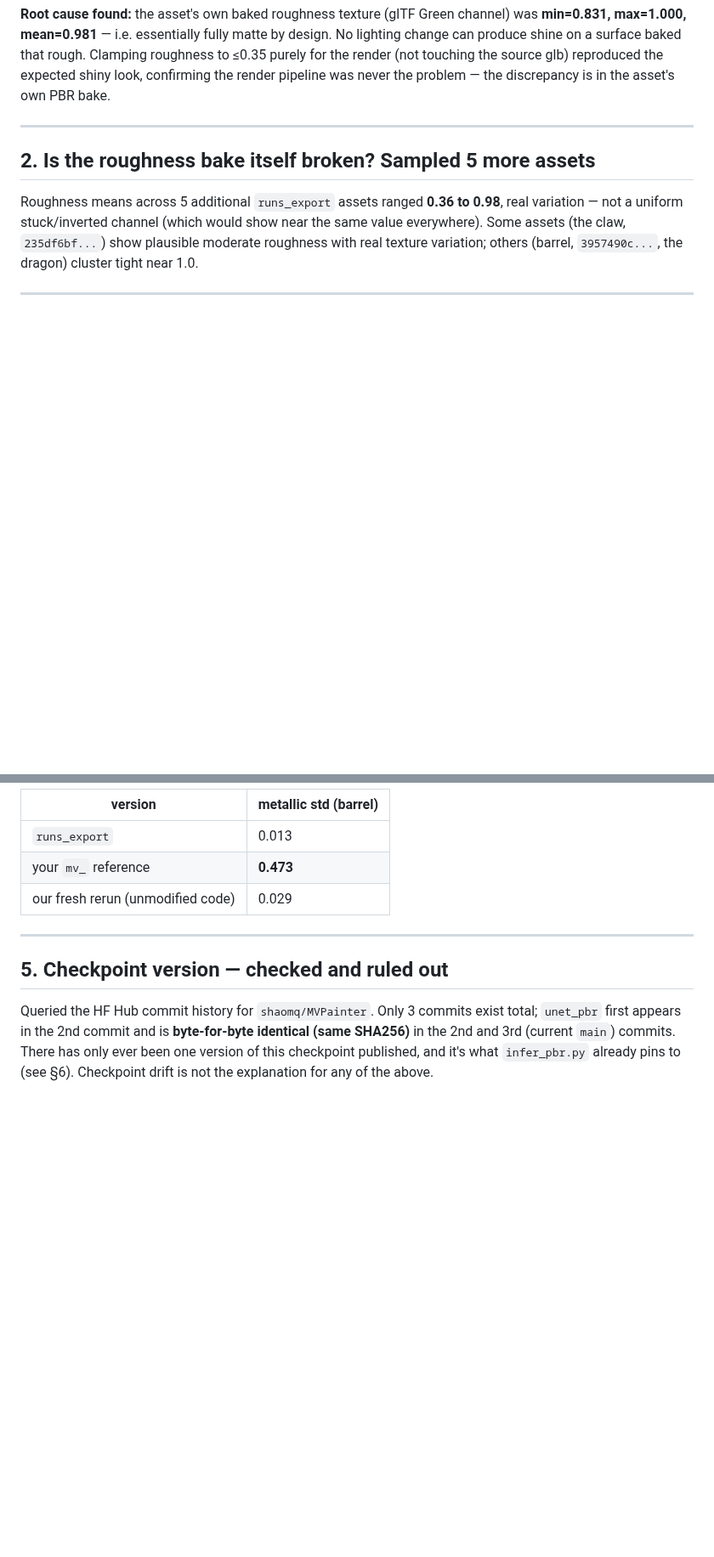
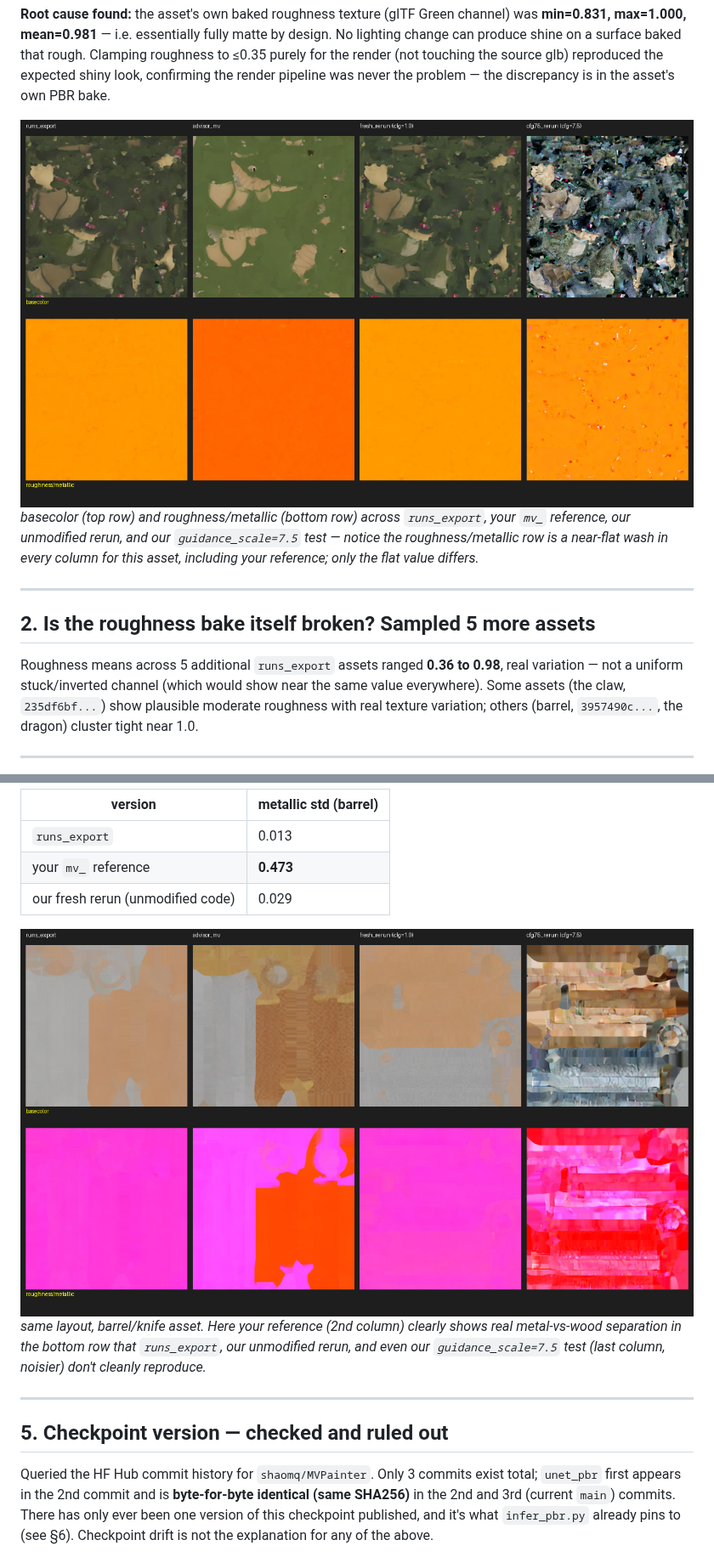
Before and after one commit to racheltong29/mvpainter-handoff, a Markdown page: ROUGHNESS_METALLIC_INVESTIGATION.md, 2 parts joined by grey strips. Shown at 85% size. Drawn GitHub-style; pictures changed too: roughness_investigation_images/barrel_comparison_grid.png (added), roughness_investigation_images/dino_comparison_grid.png (added); blank space fills up the shorter version.

```diff
--- a/ROUGHNESS_METALLIC_INVESTIGATION.md
+++ b/ROUGHNESS_METALLIC_INVESTIGATION.md
@@ -37,6 +40,12 @@ No lighting change can produce shine on a surface baked that rough. Clamping
 roughness to ≤0.35 purely for the render (not touching the source glb) reproduced
 the expected shiny look, confirming the render pipeline was never the problem —
 the discrepancy is in the asset's own PBR bake.
+
+![dino comparison grid](roughness_investigation_images/dino_comparison_grid.png)
+*basecolor (top row) and roughness/metallic (bottom row) across `runs_export`,
+your `mv_` reference, our unmodified rerun, and our `guidance_scale=7.5` test —
+notice the roughness/metallic row is a near-flat wash in every column for this
+asset, including your reference; only the flat *value* differs.*
 
 ---
 
@@ -87,6 +96,12 @@ Quantified with std-dev of the metallic (Blue) channel:
 | `runs_export` | 0.013 |
 | your `mv_` reference | **0.473** |
 | our fresh rerun (unmodified code) | 0.029 |
+
+![barrel comparison grid](roughness_investigation_images/barrel_comparison_grid.png)
+*same layout, barrel/knife asset. Here your reference (2nd column) clearly shows
+real metal-vs-wood separation in the bottom row that `runs_export`, our
+unmodified rerun, and even our `guidance_scale=7.5` test (last column, noisier)
+don't cleanly reproduce.*
 
 ---
 
```
Also changed, not shown: other parts of ROUGHNESS_METALLIC_INVESTIGATION.md (+73 -4 lines), roughness_investigation_images/eta_noise_comparison.png (added), roughness_investigation_images/raw_signal_strength_barrel.png (added), roughness_investigation_images/raw_signal_strength_dino.png (added).
